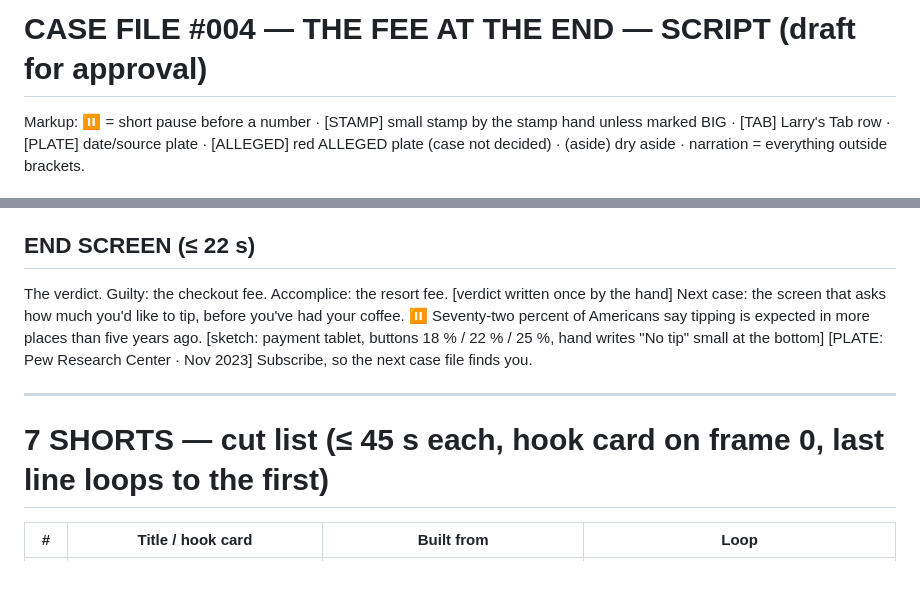
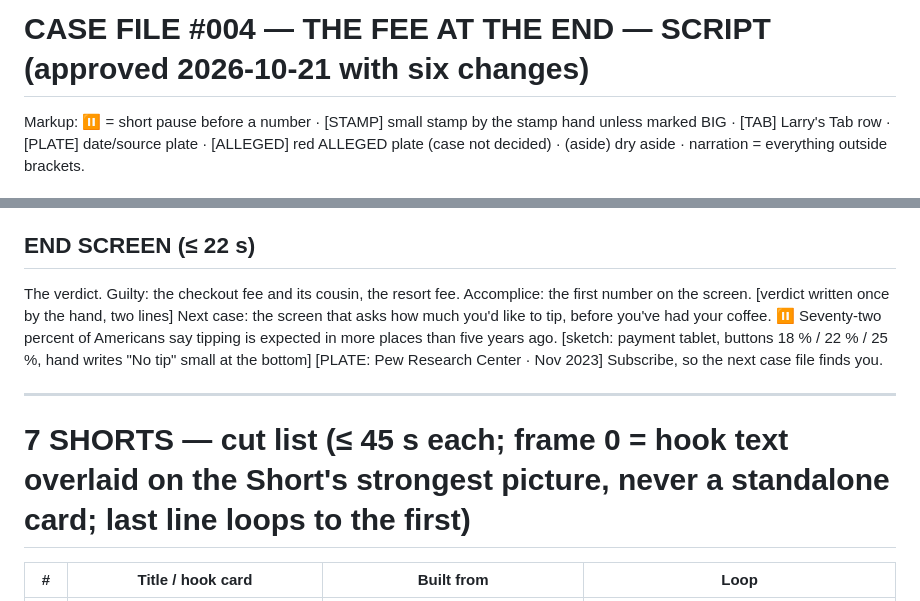
Before and after one commit to silver666djon-netizen/explainer-factory, a Markdown page: episodes/0005-drip-pricing/script_draft.md, 2 parts joined by grey strips. GitHub-like rendering; blank space fills up the shorter version.

```diff
--- a/episodes/0005-drip-pricing/script_draft.md
+++ b/episodes/0005-drip-pricing/script_draft.md
@@ -1,4 +1,4 @@
-# CASE FILE #004 — THE FEE AT THE END — SCRIPT (draft for approval)
+# CASE FILE #004 — THE FEE AT THE END — SCRIPT (approved 2026-10-21 with six changes)
 
 Markup: ⏸ = short pause before a number · [STAMP] small stamp by the stamp hand unless marked BIG · [TAB] Larry's Tab row ·
 [PLATE] date/source plate · [ALLEGED] red ALLEGED plate (case not decided) · (aside) dry aside · narration = everything outside brackets.
@@ -74,13 +74,13 @@ Larry paid forty-eight dollars for a thirty-dollar ticket. [TAB closes: PAID $48
 He went to the concert anyway. The band was worth thirty. The checkout was worth nothing. Now he knows where the eighteen went.
 
 ## END SCREEN (≤ 22 s)
-The verdict. Guilty: the checkout fee. Accomplice: the resort fee. [verdict written once by the hand]
+The verdict. Guilty: the checkout fee and its cousin, the resort fee. Accomplice: the first number on the screen. [verdict written once by the hand, two lines]
 Next case: the screen that asks how much you'd like to tip, before you've had your coffee. ⏸ Seventy-two percent of Americans say tipping is expected in more places than five years ago. [sketch: payment tablet, buttons 18 % / 22 % / 25 %, hand writes "No tip" small at the bottom] [PLATE: Pew Research Center · Nov 2023]
 Subscribe, so the next case file finds you.
 
 ---
 
-# 7 SHORTS — cut list (≤ 45 s each, hook card on frame 0, last line loops to the first)
+# 7 SHORTS — cut list (≤ 45 s each; frame 0 = hook text overlaid on the Short's strongest picture, never a standalone card; last line loops to the first)
 | # | Title / hook card | Built from | Loop |
 |---|---|---|---|
 | s1 | The $30 ticket that costs $48 · "$30 → $48" | Cold open + Suspect No. 1 + "Larry is perfectly average" (24–44 %, ALLEGED) | ends "…so before you pay thirty, ask what it costs." → back to "A concert ticket. Thirty dollars." |
```
Also changed, not shown: other parts of episodes/0005-drip-pricing/script_draft.md (+12 -6 lines).
